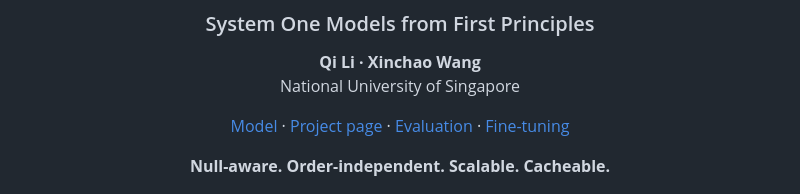
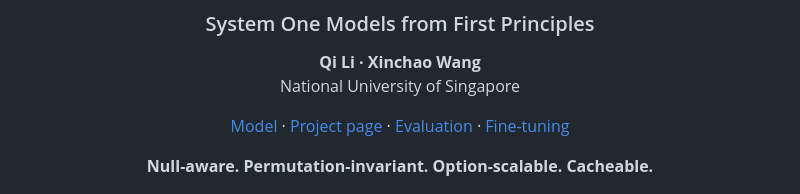
Before and after one commit to LiQiiiii/Jeva, a Markdown page: README.md, the part around the change. Rendered like a GitHub page.

```diff
--- a/README.md
+++ b/README.md
@@ -8,7 +8,7 @@ National University of Singapore
 
 [Model](https://huggingface.co/LIQIIIII/Jeva-4B) · [Project page](https://liqiiiii.github.io/Jeva/) · [Evaluation](docs/evaluation.md) · [Fine-tuning](docs/finetuning.md)
 
-**Null-aware. Order-independent. Scalable. Cacheable.**
+**Null-aware. Permutation-invariant. Option-scalable. Cacheable.**
 
 </div>
 
```
